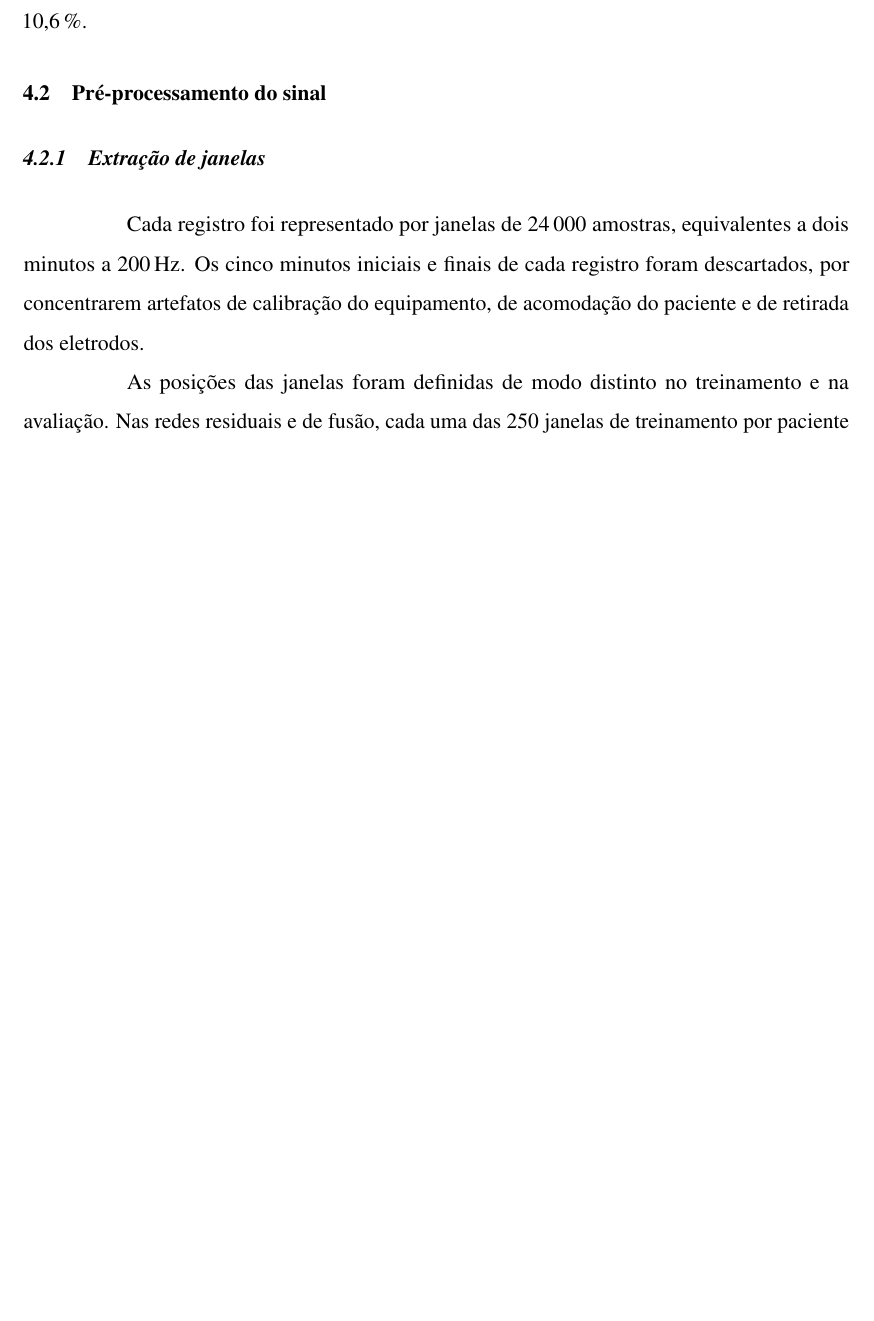
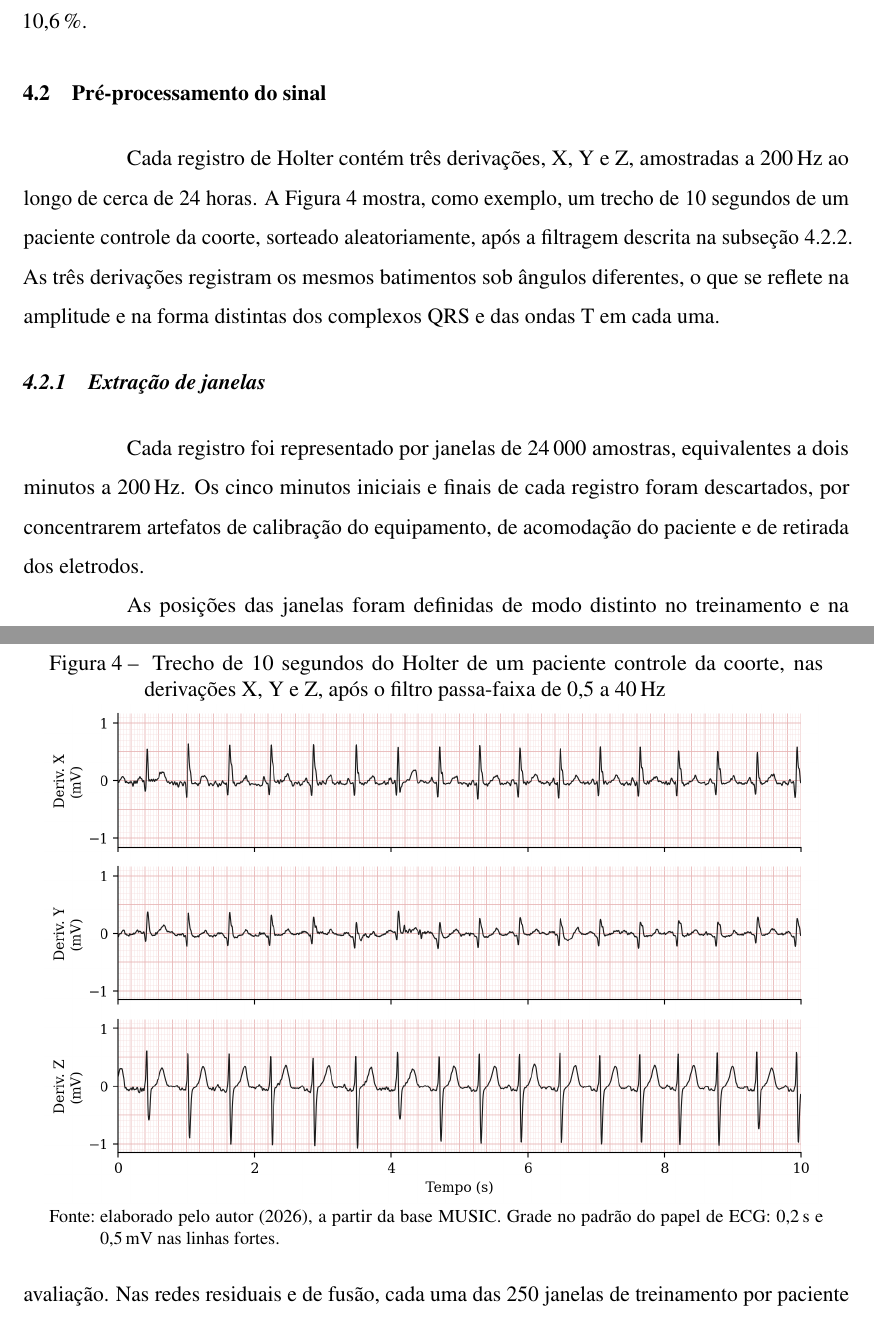
Before and after one commit to danielodossantosdataprev-prog/dissertacao_mestrado, a LaTeX thesis (documento.tex, which reads 2-textuais/3-metodologia.tex): part of page 62 of 107 before the commit and two parts of pages 62 and 63 of 108 after it, the two joined at a grey line, cut so that both start at the same text, the shorter picture padded with empty space. Compiled offline with pdfLaTeX.

Commit message:
versão 20 — 23/10/2026 18:03 — Figura de amostra do Holter nas três derivações (pré-processamento)
Co-Authored-By: Claude Opus 5.5 <noreply@anthropic.com>
Claude-Session: https://claude.ai/code/session_01Gib6bVk3eSJvxxTP3Hydy7

```diff
--- a/2-textuais/3-metodologia.tex
+++ b/2-textuais/3-metodologia.tex
@@ -85,6 +85,28 @@ continha a derivação Z. A coorte final compreendeu 517 pacientes, dos quais
 
 \section{Pré-processamento do sinal}
 \label{sec:met-preprocessamento}
+
+Cada registro de Holter contém três derivações, X, Y e Z, amostradas a
+200\,Hz ao longo de cerca de 24~horas. A \autoref{fig:met-ecg-amostra}
+mostra, como exemplo, um trecho de 10~segundos de um paciente controle da
+coorte, sorteado aleatoriamente, após a filtragem descrita na
+\autoref{subsec:met-filtragem}. As três derivações registram os mesmos
+batimentos sob ângulos diferentes, o que se reflete na amplitude e na forma
+distintas dos complexos QRS e das ondas T em cada uma.
+
+\begin{figure}[h!]
+	\captionsetup{width=15cm}
+	\Caption{\label{fig:met-ecg-amostra} Trecho de 10 segundos do Holter de um
+		paciente controle da coorte, nas derivações X, Y e Z, após o filtro
+		passa-faixa de 0,5 a 40\,Hz}
+	\UFCfig{}{
+		\includegraphics[width=15cm]{figuras/ecg_tres_derivacoes.png}
+	}{
+		\Fonte{elaborado pelo autor (2026), a partir da base MUSIC. Grade no
+			padrão do papel de \gls{ECG}: 0,2\,s e 0,5\,mV nas linhas fortes.}
+	}
+\end{figure}
+
 
 \subsection{Extração de janelas}
 \label{subsec:met-janelas}
```
Also changed, not shown: documento.pdf.
